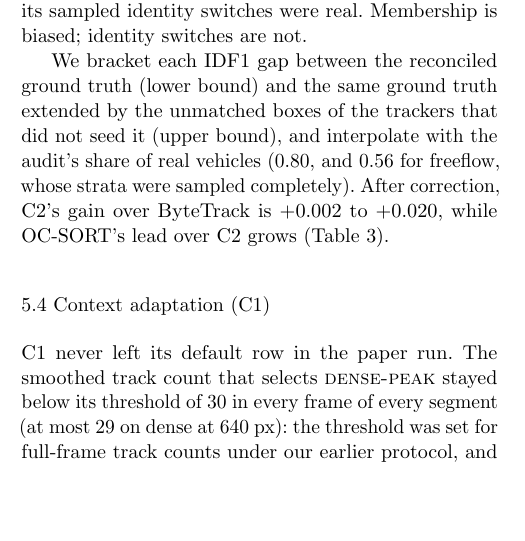
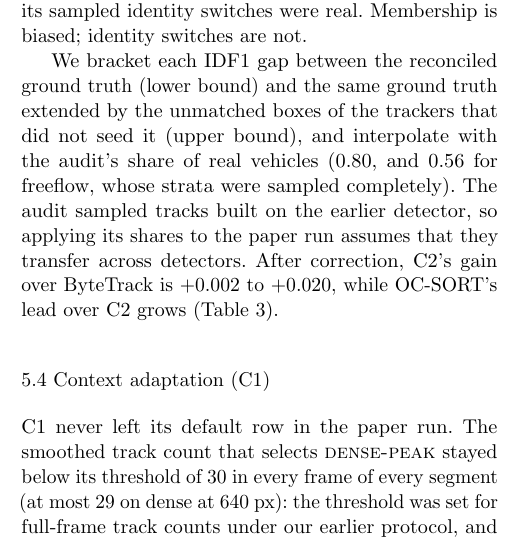
Before and after one commit to tronghia256-EdgeAI/CAAP, a LaTeX paper (paper/jrtip/main.tex): part of one column of page 7 of 12, cut so that both start at the same text, the shorter picture padded with empty space. Compiled offline with pdfLaTeX.

Commit message:
State that the seed-bias audit shares are borrowed across detectors in JRTIP manuscript

```diff
--- a/paper/jrtip/main.tex
+++ b/paper/jrtip/main.tex
@@ -784,6 +784,8 @@ We bracket each IDF1 gap between the reconciled ground truth (lower bound) and
 the same ground truth extended by the unmatched boxes of the trackers that did
 not seed it (upper bound), and interpolate with the audit's share of real
 vehicles (0.80, and 0.56 for freeflow, whose strata were sampled completely).
+The audit sampled tracks built on the earlier detector, so applying its shares
+to the paper run assumes that they transfer across detectors.
 After correction, C2's gain over ByteTrack is $+0.002$ to $+0.020$, while
 OC-SORT's lead over C2 grows (Table~\ref{tab:seedbias}).
 
```
